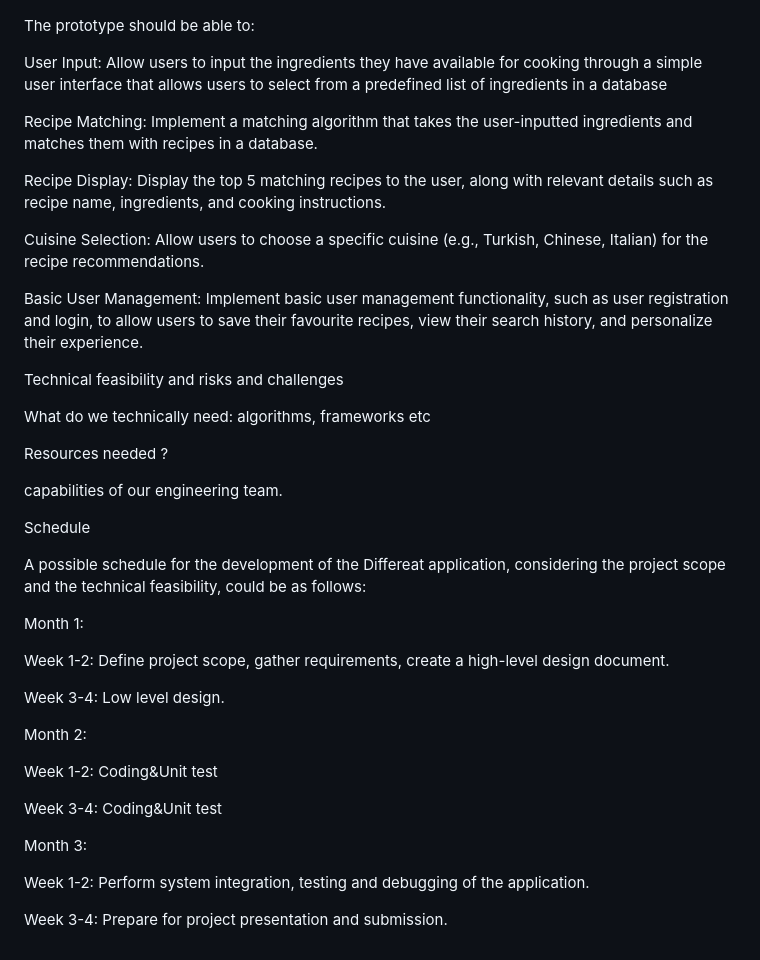
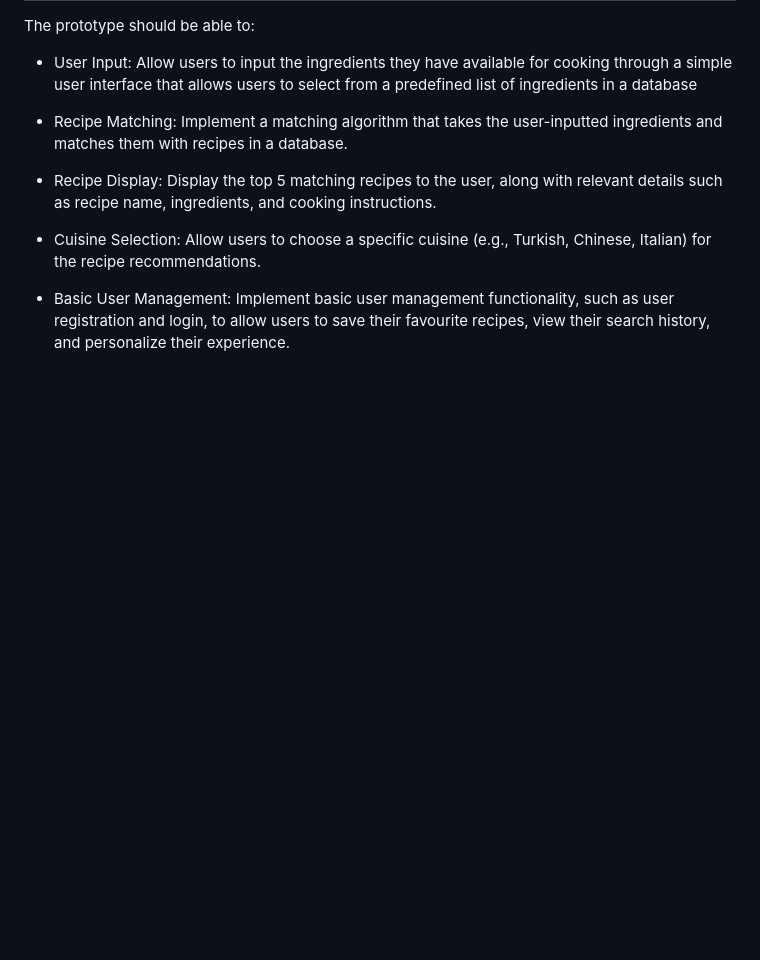
Before and after one commit to serranurakmesee/Differeat, a Markdown page: README.md, the part around one of its changes. GitHub-like rendering; blank space fills up the shorter version.

```diff
--- a/README.md
+++ b/README.md
@@ -54,48 +54,12 @@ Project scope
 
 The prototype should be able to:
 
-User Input: Allow users to input the ingredients they have available for cooking through a simple user interface that allows users to select from a predefined list of ingredients in a database
+* User Input: Allow users to input the ingredients they have available for cooking through a simple user interface that allows users to select from a predefined list of ingredients in a database
 
-Recipe Matching: Implement a matching algorithm that takes the user-inputted ingredients and matches them with recipes in a database.
+* Recipe Matching: Implement a matching algorithm that takes the user-inputted ingredients and matches them with recipes in a database.
 
-Recipe Display: Display the top 5 matching recipes to the user, along with relevant details such as recipe name, ingredients, and cooking instructions.
+* Recipe Display: Display the top 5 matching recipes to the user, along with relevant details such as recipe name, ingredients, and cooking instructions.
 
-Cuisine Selection: Allow users to choose a specific cuisine (e.g., Turkish, Chinese, Italian) for the recipe recommendations.
+* Cuisine Selection: Allow users to choose a specific cuisine (e.g., Turkish, Chinese, Italian) for the recipe recommendations.
 
-Basic User Management: Implement basic user management functionality, such as user registration and login, to allow users to save their favourite recipes, view their search history, and personalize their experience.
-
-
-
-Technical feasibility and risks and challenges
-
-What do we technically need: algorithms, frameworks etc
-
-Resources needed ?
-
-capabilities of our engineering team.
-
-
-
-
-
-Schedule
-
-A possible schedule for the development of the Differeat application, considering the project scope and the technical feasibility, could be as follows:
-
-Month 1:
-
-Week 1-2: Define project scope, gather requirements, create a high-level design 		document.
-
-Week 3-4: Low level design.
-
-Month 2:
-
-Week 1-2: Coding&Unit test
-
-Week 3-4: Coding&Unit test
-
-Month 3:
-
-Week 1-2: Perform system integration, testing and debugging of the application.
-
-Week 3-4:  Prepare for project presentation and submission.
+* Basic User Management: Implement basic user management functionality, such as user registration and login, to allow users to save their favourite recipes, view their search history, and personalize their experience.
```
Also changed, not shown: other parts of README.md (+21 -21 lines).
